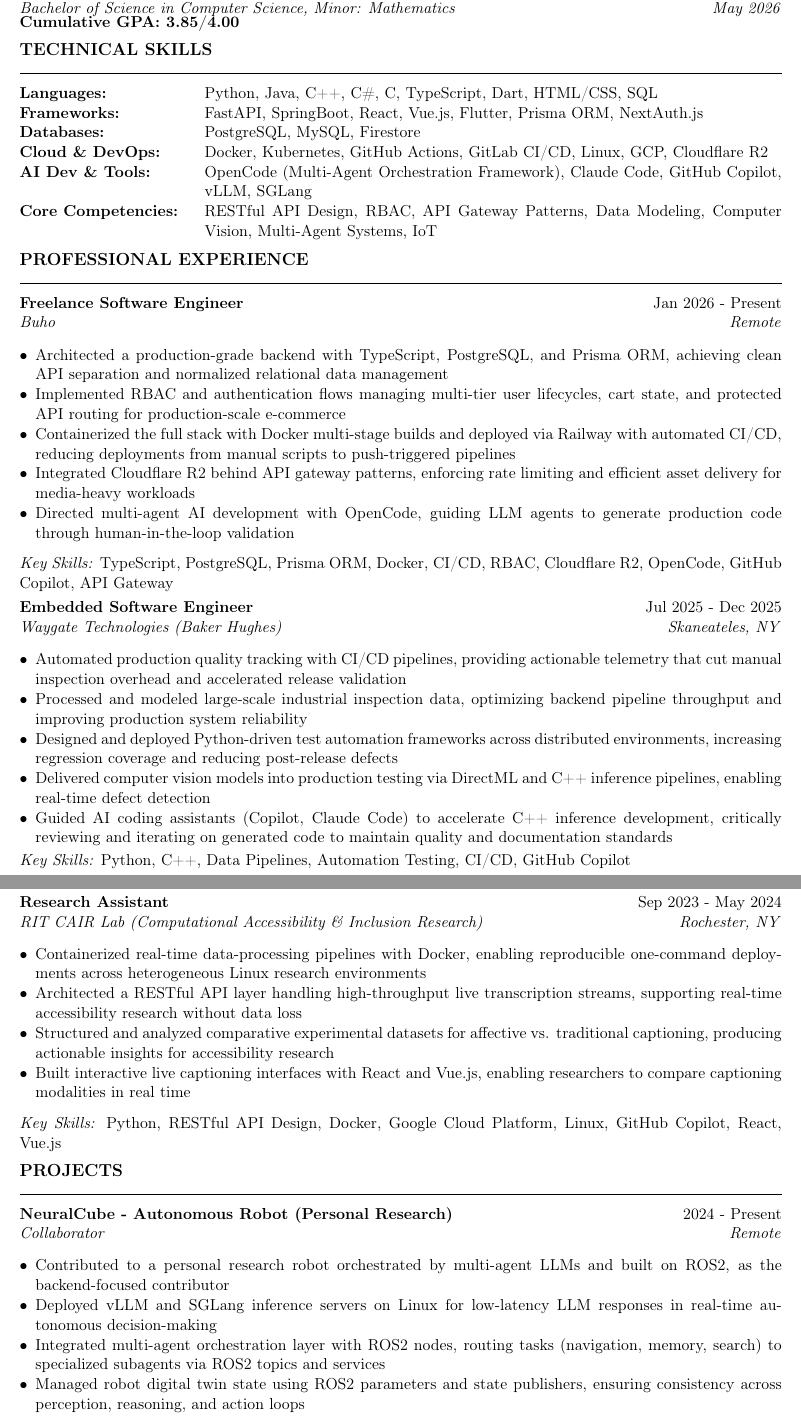
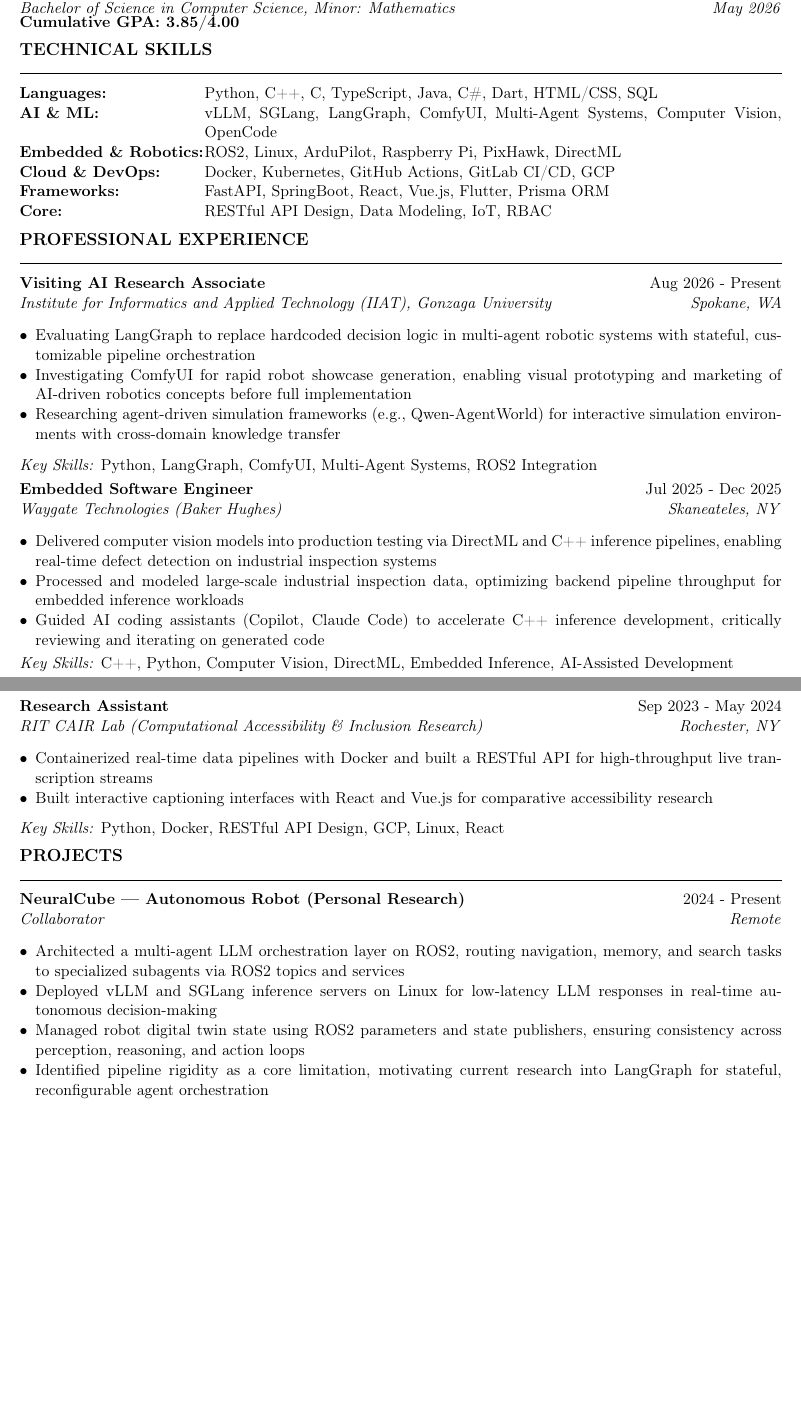
Before and after one commit to SteveWufeng/SteveWufeng.github.io, a LaTeX CV (Yiyuan_Wufeng_Resume.tex): two parts of pages 1 and 2 of 2, joined at a grey line, cut so that both start at the same text, the shorter picture padded with empty space. Compiled offline with pdfLaTeX.

Commit message:
Restructure portfolio for AI + embedded systems focus
- Add Gonzaga IIAT Visiting AI Research Associate role
- Condense Buho bullets in CV, remove from resume
- Rewrite Waygate to lead with embedded CV inference
- Connect NeuralCube pipeline limitations to LangGraph research
- Consolidate old blog posts, add Gonzaga blog entry
- Condense index.html (skills, about, community, experience descriptions)
- Reorder skills: AI/ML and Embedded/Robotics first
- Update header tagline to 'AI & Embedded Systems | Robotics'

```diff
--- a/Yiyuan_Wufeng_Resume.tex
+++ b/Yiyuan_Wufeng_Resume.tex
@@ -64,37 +64,33 @@
 % SKILLS
 \section{Technical Skills}
 \begin{tabular}{@{}p{4.5cm}@{}p{\dimexpr\textwidth-4.5cm\relax}@{}}
-\textbf{Languages:}           & Python, Java, C++, C\#, C, TypeScript, Dart, HTML/CSS, SQL \\
-\textbf{Frameworks:}          & FastAPI, SpringBoot, React, Vue.js, Flutter, Prisma ORM, NextAuth.js \\
-\textbf{Databases:}           & PostgreSQL, MySQL, Firestore \\
-\textbf{Cloud \& DevOps:}     & Docker, Kubernetes, GitHub Actions, GitLab CI/CD, Linux, GCP, Cloudflare R2 \\
-\textbf{AI Dev \& Tools:} & OpenCode (Multi-Agent Orchestration Framework), Claude Code, GitHub Copilot, vLLM, SGLang \\
-\textbf{Core Competencies:}   & RESTful API Design, RBAC, API Gateway Patterns, Data Modeling, Computer Vision, Multi-Agent Systems, IoT \\
+\textbf{Languages:}           & Python, C++, C, TypeScript, Java, C\#, Dart, HTML/CSS, SQL \\
+\textbf{AI \& ML:}            & vLLM, SGLang, LangGraph, ComfyUI, Multi-Agent Systems, Computer Vision, OpenCode \\
+\textbf{Embedded \& Robotics:} & ROS2, Linux, ArduPilot, Raspberry Pi, PixHawk, DirectML \\
+\textbf{Cloud \& DevOps:}     & Docker, Kubernetes, GitHub Actions, GitLab CI/CD, GCP \\
+\textbf{Frameworks:}          & FastAPI, SpringBoot, React, Vue.js, Flutter, Prisma ORM \\
+\textbf{Core:}                & RESTful API Design, Data Modeling, IoT, RBAC \\
 \end{tabular}
 
 % EXPERIENCE
 \section{Professional Experience}
 
-\experience{Freelance Software Engineer}{Buho}{Remote}{Jan 2026 - Present}
+\experience{Visiting AI Research Associate}{Institute for Informatics and Applied Technology (IIAT), Gonzaga University}{Spokane, WA}{Aug 2026 - Present}
 \begin{bullets}
-  \item Architected a production-grade backend with TypeScript, PostgreSQL, and Prisma ORM, achieving clean API separation and normalized relational data management
-  \item Implemented RBAC and authentication flows managing multi-tier user lifecycles, cart state, and protected API routing for production-scale e-commerce
-  \item Containerized the full stack with Docker multi-stage builds and deployed via Railway with automated CI/CD, reducing deployments from manual scripts to push-triggered pipelines
-  \item Integrated Cloudflare R2 behind API gateway patterns, enforcing rate limiting and efficient asset delivery for media-heavy workloads
-  \item Directed multi-agent AI development with OpenCode, guiding LLM agents to generate production code through human-in-the-loop validation
+  \item Evaluating LangGraph to replace hardcoded decision logic in multi-agent robotic systems with stateful, customizable pipeline orchestration
+  \item Investigating ComfyUI for rapid robot showcase generation, enabling visual prototyping and marketing of AI-driven robotics concepts before full implementation
+  \item Researching agent-driven simulation frameworks (e.g., Qwen-AgentWorld) for interactive simulation environments with cross-domain knowledge transfer
 \end{bullets}
-\textit{Key Skills:} TypeScript, PostgreSQL, Prisma ORM, Docker, CI/CD, RBAC, Cloudflare R2, OpenCode, GitHub Copilot, API Gateway\par
+\textit{Key Skills:} Python, LangGraph, ComfyUI, Multi-Agent Systems, ROS2 Integration\par
 
 \experience{Embedded Software Engineer}{Waygate Technologies (Baker Hughes)}{Skaneateles, NY}{Jul 2025 - Dec 2025}
 \begin{bullets}
-  \item Automated production quality tracking with CI/CD pipelines, providing actionable telemetry that cut manual inspection overhead and accelerated release validation
-  \item Processed and modeled large-scale industrial inspection data, optimizing backend pipeline throughput and improving production system reliability
-  \item Designed and deployed Python-driven test automation frameworks across distributed environments, increasing regression coverage and reducing post-release defects
-  \item Delivered computer vision models into production testing via DirectML and C++ inference pipelines, enabling real-time defect detection
-  \item Guided AI coding assistants (Copilot, Claude Code) to accelerate C++ inference development, critically reviewing and iterating on generated code to maintain quality and documentation standards
+  \item Delivered computer vision models into production testing via DirectML and C++ inference pipelines, enabling real-time defect detection on industrial inspection systems
+  \item Processed and modeled large-scale industrial inspection data, optimizing backend pipeline throughput for embedded inference workloads
+  \item Guided AI coding assistants (Copilot, Claude Code) to accelerate C++ inference development, critically reviewing and iterating on generated code
 \end{bullets}
 \vspace{-0.5em}
-\textit{Key Skills:} Python, C++, Data Pipelines, Automation Testing, CI/CD, GitHub Copilot\par
+\textit{Key Skills:} C++, Python, Computer Vision, DirectML, Embedded Inference, AI-Assisted Development\par
 
 \experience{Jr. Software Engineer Intern}{Tive Technology}{Remote}{Jun 2024 - Sep 2024}
 \begin{bullets}
@@ -107,22 +101,20 @@
 
 \experience{Research Assistant}{RIT CAIR Lab (Computational Accessibility \& Inclusion Research)}{Rochester, NY}{Sep 2023 - May 2024}
 \begin{bullets}
-  \item Containerized real-time data-processing pipelines with Docker, enabling reproducible one-command deployments across heterogeneous Linux research environments
-  \item Architected a RESTful API layer handling high-throughput live transcription streams, supporting real-time accessibility research without data loss
-  \item Structured and analyzed comparative experimental datasets for affective vs. traditional captioning, producing actionable insights for accessibility research
-  \item Built interactive live captioning interfaces with React and Vue.js, enabling researchers to compare captioning modalities in real time
+  \item Containerized real-time data pipelines with Docker and built a RESTful API for high-throughput live transcription streams
+  \item Built interactive captioning interfaces with React and Vue.js for comparative accessibility research
 \end{bullets}
-\textit{Key Skills:} Python, RESTful API Design, Docker, Google Cloud Platform, Linux, GitHub Copilot, React, Vue.js\par
+\textit{Key Skills:} Python, Docker, RESTful API Design, GCP, Linux, React\par
 
 % PROJECTS
 \section{Projects}
 
-\project{NeuralCube - Autonomous Robot (Personal Research)}{Collaborator}{Remote}{2024 - Present}
+\project{NeuralCube --- Autonomous Robot (Personal Research)}{Collaborator}{Remote}{2024 - Present}
 \begin{bullets}
-  \item Contributed to a personal research robot orchestrated by multi-agent LLMs and built on ROS2, as the backend-focused contributor
+  \item Architected a multi-agent LLM orchestration layer on ROS2, routing navigation, memory, and search tasks to specialized subagents via ROS2 topics and services
   \item Deployed vLLM and SGLang inference servers on Linux for low-latency LLM responses in real-time autonomous decision-making
-  \item Integrated multi-agent orchestration layer with ROS2 nodes, routing tasks (navigation, memory, search) to specialized subagents via ROS2 topics and services
   \item Managed robot digital twin state using ROS2 parameters and state publishers, ensuring consistency across perception, reasoning, and action loops
+  \item Identified pipeline rigidity as a core limitation, motivating current research into LangGraph for stateful, reconfigurable agent orchestration
 \end{bullets}
 \textit{Key Skills:} Python, ROS2, Linux, vLLM, SGLang, Multi-Agent Systems, LLM Inference\par
 
```
Also changed, not shown: TODO.md (added, +25 -0 lines), Yiyuan_Wufeng_Full_CV.tex (+12 -5 lines), Yiyuan_Wufeng_Full_CV.pdf, Yiyuan_Wufeng_Resume.pdf, Yiyuan_Wufeng_Resume.tex (10 more changed lines), 2 other files.
